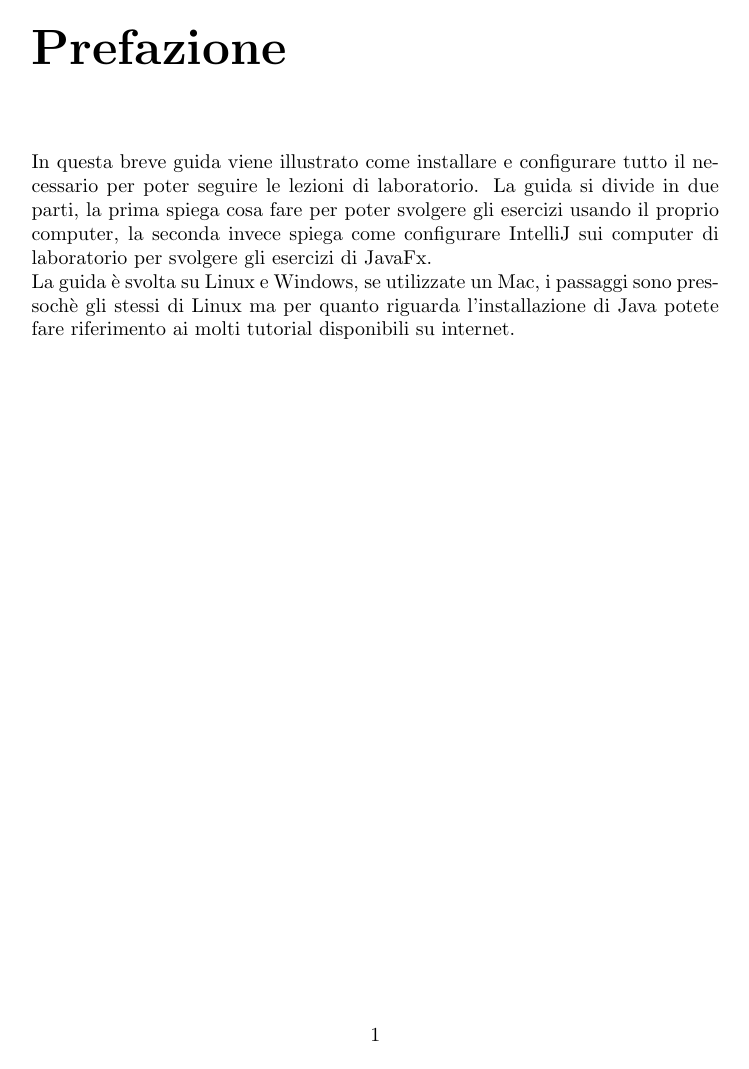
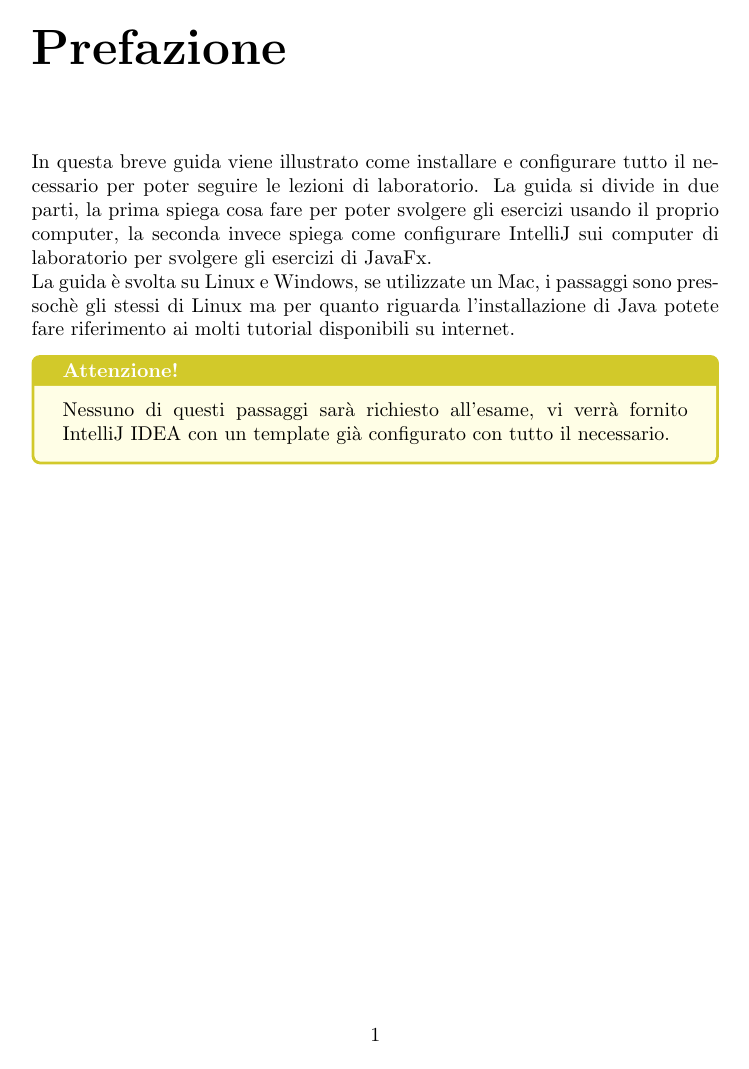
Before and after one commit to FrostWalk/SetupLabProg2, a LaTeX document (src/main.tex, which reads src/capitoli/02-prefazione/prefazione.tex): page 2 of 6. Compiled offline with pdfLaTeX.

Commit message:
Avviso e inizio capitolo intellij

```diff
--- a/src/capitoli/02-prefazione/prefazione.tex
+++ b/src/capitoli/02-prefazione/prefazione.tex
@@ -4,3 +4,7 @@
     spiega come configurare IntelliJ sui computer di laboratorio per svolgere gli esercizi di JavaFx.\\
     La guida è svolta su Linux e Windows, se utilizzate un Mac, i passaggi sono pressochè gli stessi di Linux ma per quanto riguarda l'installazione
     di Java potete fare riferimento ai molti tutorial disponibili su internet.
+
+    \begin{warningbox}
+        Nessuno di questi passaggi sarà richiesto all'esame, vi verrà fornito IntelliJ IDEA con un template già configurato con tutto il necessario.
+    \end{warningbox}
--- a/src/main.tex
+++ b/src/main.tex
@@ -7,12 +7,19 @@
 \usepackage{xcolor}
 \usepackage{tcolorbox}
 
-% Definizione di un nuovo ambiente per il rettangolo
+% Definizione di un nuovo ambiente per il rettangolo nero senza titolo (usato per mostrare i comandi da terminale)
 \newtcolorbox{ret}{
     colback=white,
     colframe=black,
     boxrule=1pt,
     boxsep=5pt,
+}
+
+\newtcolorbox{warningbox}{
+    colback=yellow!10, % Sfondo giallo chiaro
+    colframe=yellow!80!black, % Bordo giallo scuro
+    fonttitle=\bfseries, % Testo in grassetto
+    title=Attenzione!, % Titolo del box
 }
 
 % Disattiva lo spazio all'inizio delle nuove righe
```
Also changed, not shown: src/capitoli/04-intellij/intellij.tex (+2 -1 lines).
